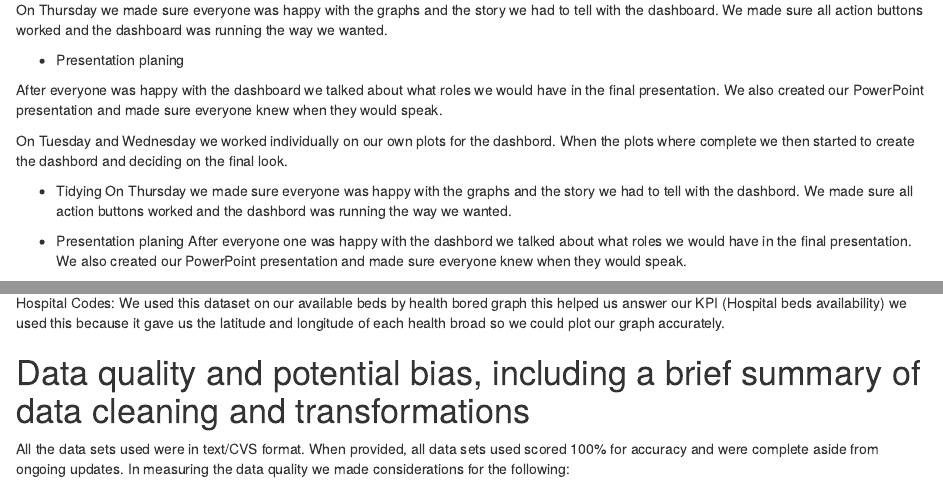
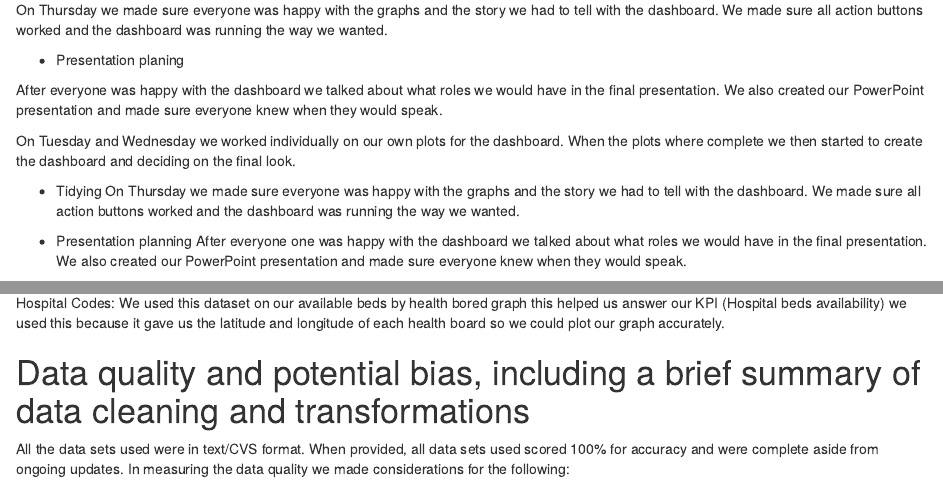
Before and after one commit to JusRos/public_health_scotland_group_project, an R Markdown document (Project_description_summary.Rmd): the page in a window 1100 px wide, from 1080 px down, and a second part further down, joined at a grey line. The pictures show the output file Project_description_summary.nb.html that the author committed with the source, opened offline.

Commit message:
update description

```diff
--- a/Project_description_summary.Rmd
+++ b/Project_description_summary.Rmd
@@ -53,14 +53,14 @@ On Thursday we made sure everyone was happy with the graphs and the story we had
 
 After everyone was happy with the dashboard we talked about what roles we would have in the final presentation. We also created our PowerPoint presentation and made sure everyone knew when they would speak.
 
-On Tuesday and Wednesday we worked individually on our own plots for the dashbord.
-When the plots where complete we then started to create the dashbord and deciding on the final look.
+On Tuesday and Wednesday we worked individually on our own plots for the dashboard.
+When the plots where complete we then started to create the dashboard and deciding on the final look.
 
 * Tidying
-On Thursday we made sure everyone was happy with the graphs and the story we had to tell with the dashbord. We made sure all action buttons worked and the dashbord was running the way we wanted.
+On Thursday we made sure everyone was happy with the graphs and the story we had to tell with the dashboard. We made sure all action buttons worked and the dashboard was running the way we wanted.
 
-* Presentation planing
-After everyone one was happy with the dashbord we talked about what roles we would have in the final presentation. We also created our PowerPoint presentation and made sure everyone knew when they would speak.
+* Presentation planning
+After everyone one was happy with the dashboard we talked about what roles we would have in the final presentation. We also created our PowerPoint presentation and made sure everyone knew when they would speak.
 
 
 # Which tools were used in the project
@@ -142,7 +142,7 @@ Beds by Board of Treatment and Specialty: We used this dataset on both plots in
 
 Health Board Labels: We used this dataset on all cleaning scripts to help answer all KPI's we used this because our other datasets only gave us the health board code so this allowed us to plot everything with a Health board name which is understood by non-specialist audience.
 
-Hospital Codes: We used this dataset on our available beds by health bored graph this helped us answer our KPI (Hospital beds availability) we used this because it gave us the latitude and longitude of each health broad so we could plot our graph accurately.
+Hospital Codes: We used this dataset on our available beds by health bored graph this helped us answer our KPI (Hospital beds availability) we used this because it gave us the latitude and longitude of each health board so we could plot our graph accurately.
 
 # Data quality and potential bias, including a brief summary of data cleaning and transformations
 
```
Also changed, not shown: Project_description_summary.nb.html.
